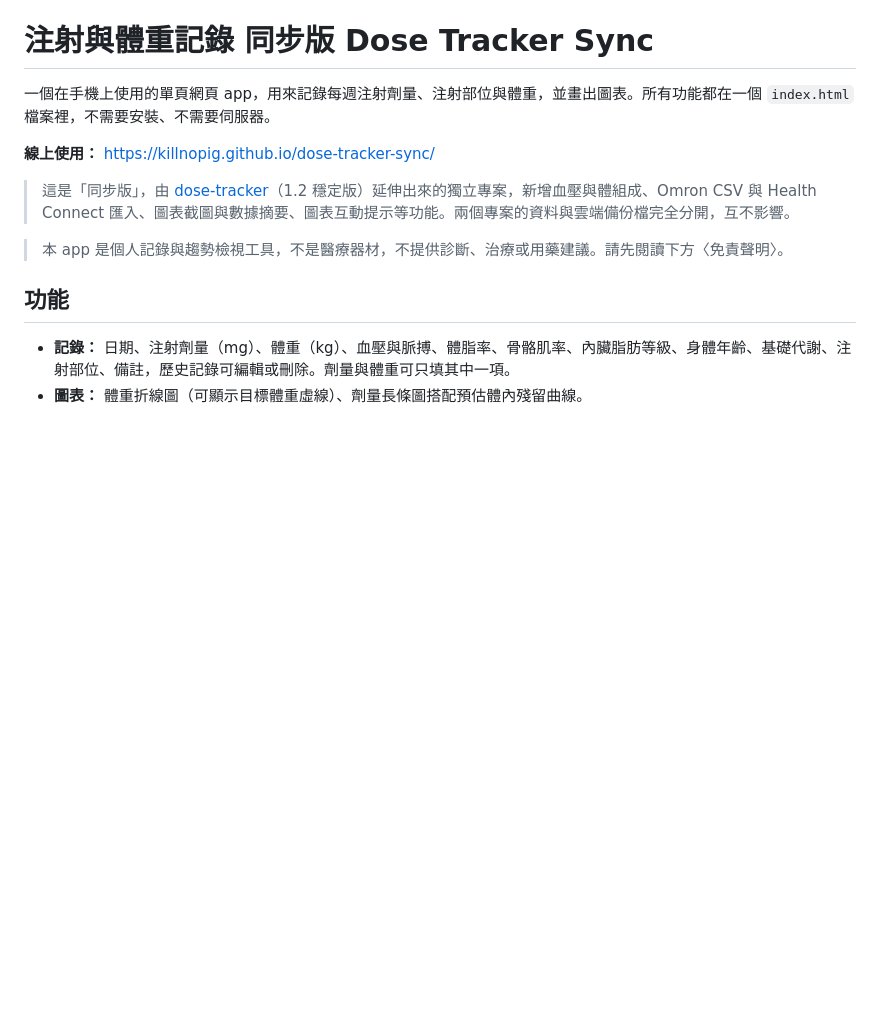
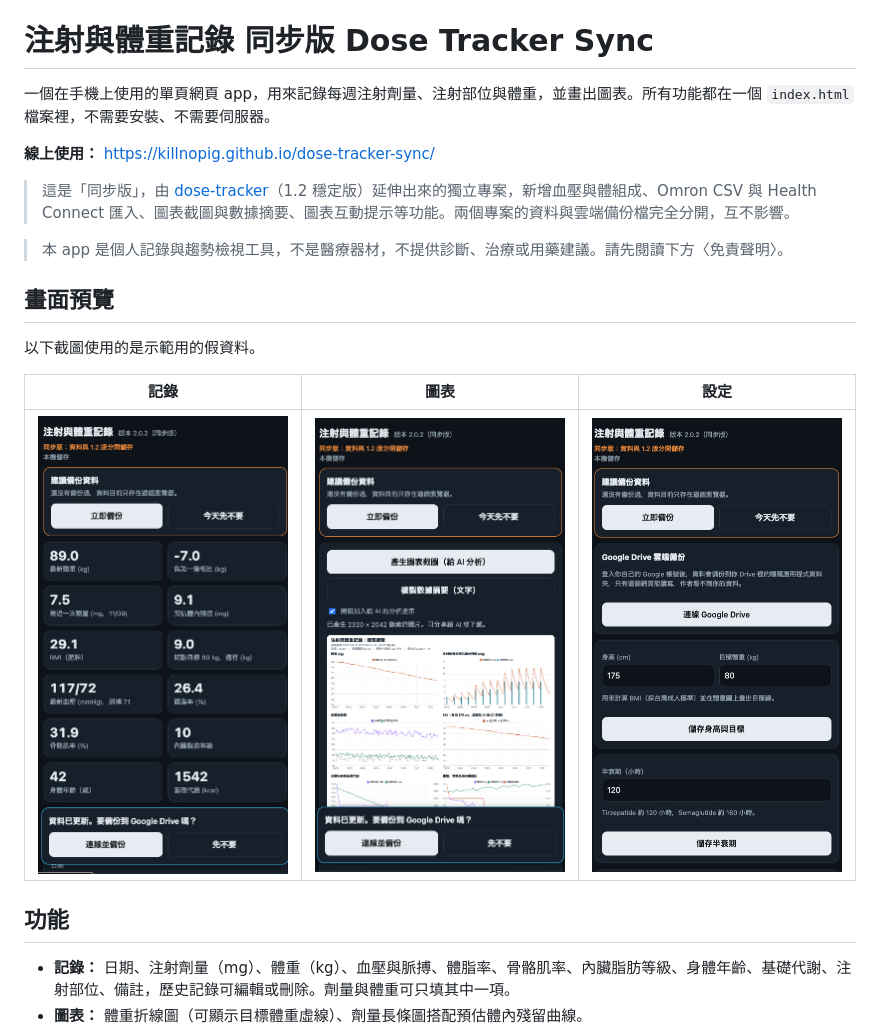
Before and after one commit to killnopig/dose-tracker-sync, a Markdown page: README.md, the part around the change. Drawn GitHub-style; pictures changed too: images/charts.png (added), images/records.png (added), images/settings.png (added); blank space fills up the shorter version.

Commit message:
README 加畫面預覽

```diff
--- a/README.md
+++ b/README.md
@@ -7,6 +7,14 @@
 > 這是「同步版」，由 [dose-tracker](https://github.com/killnopig/dose-tracker)（1.2 穩定版）延伸出來的獨立專案，新增血壓與體組成、Omron CSV 與 Health Connect 匯入、圖表截圖與數據摘要、圖表互動提示等功能。兩個專案的資料與雲端備份檔完全分開，互不影響。
 
 > 本 app 是個人記錄與趨勢檢視工具，不是醫療器材，不提供診斷、治療或用藥建議。請先閱讀下方〈免責聲明〉。
+
+## 畫面預覽
+
+以下截圖使用的是示範用的假資料。
+
+| 記錄 | 圖表 | 設定 |
+|---|---|---|
+| <img src="images/records.png" width="260" alt="記錄頁"> | <img src="images/charts.png" width="260" alt="圖表頁"> | <img src="images/settings.png" width="260" alt="設定頁"> |
 
 ## 功能
 
```
